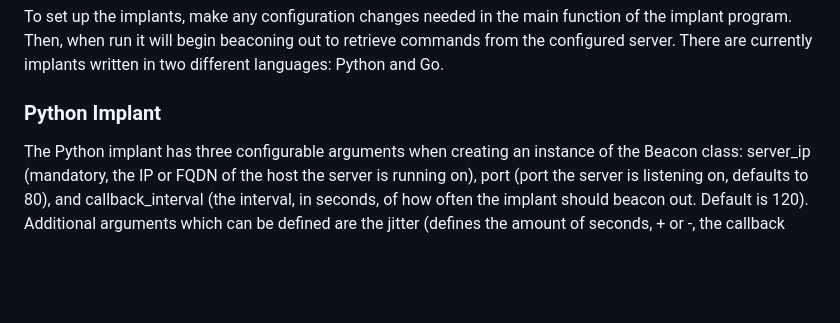
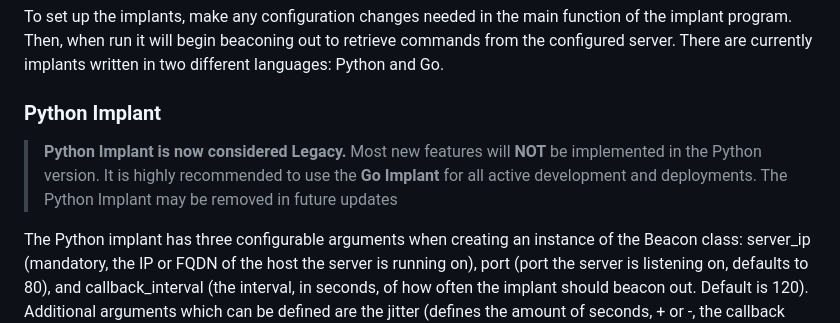
Before and after one commit to bcvillano/skeletor, a Markdown page: README.md, the part around the change. GitHub-like rendering; blank space fills up the shorter version.

````diff
--- a/README.md
+++ b/README.md
@@ -57,6 +57,9 @@ skelctl cmd "whoami ; id"
 To set up the implants, make any configuration changes needed in the main function of the implant program. Then, when run it will begin beaconing out to retrieve commands from the configured server. There are currently implants written in two different languages: Python and Go.
 
 ### Python Implant
+
+> **Python Implant is now considered Legacy.** Most new features will **NOT** be implemented in the Python version. It is highly recommended to use the **Go Implant** for all active development and deployments. The Python Implant may be removed in future updates
+
  The Python implant has three configurable arguments when creating an instance of the Beacon class: server_ip (mandatory, the IP or FQDN of the host the server is running on), port (port the server is listening on, defaults to 80), and callback_interval (the interval, in seconds, of how often the implant should beacon out. Default is 120). Additional arguments which can be defined are the jitter (defines the amount of seconds, + or -, the callback interval should be randomly adjusted each sleep to make callbacks harder to detect) and the debug and https booleans (both default to False, if https is True then https protocol will be used instead of http, and if debug is True then debugging + error messages will be printed to stdout). The following codeblock illustrates what the main function of beacon.py looks like when specifying all arguments to the implant.
 ```python
 def main():
````
